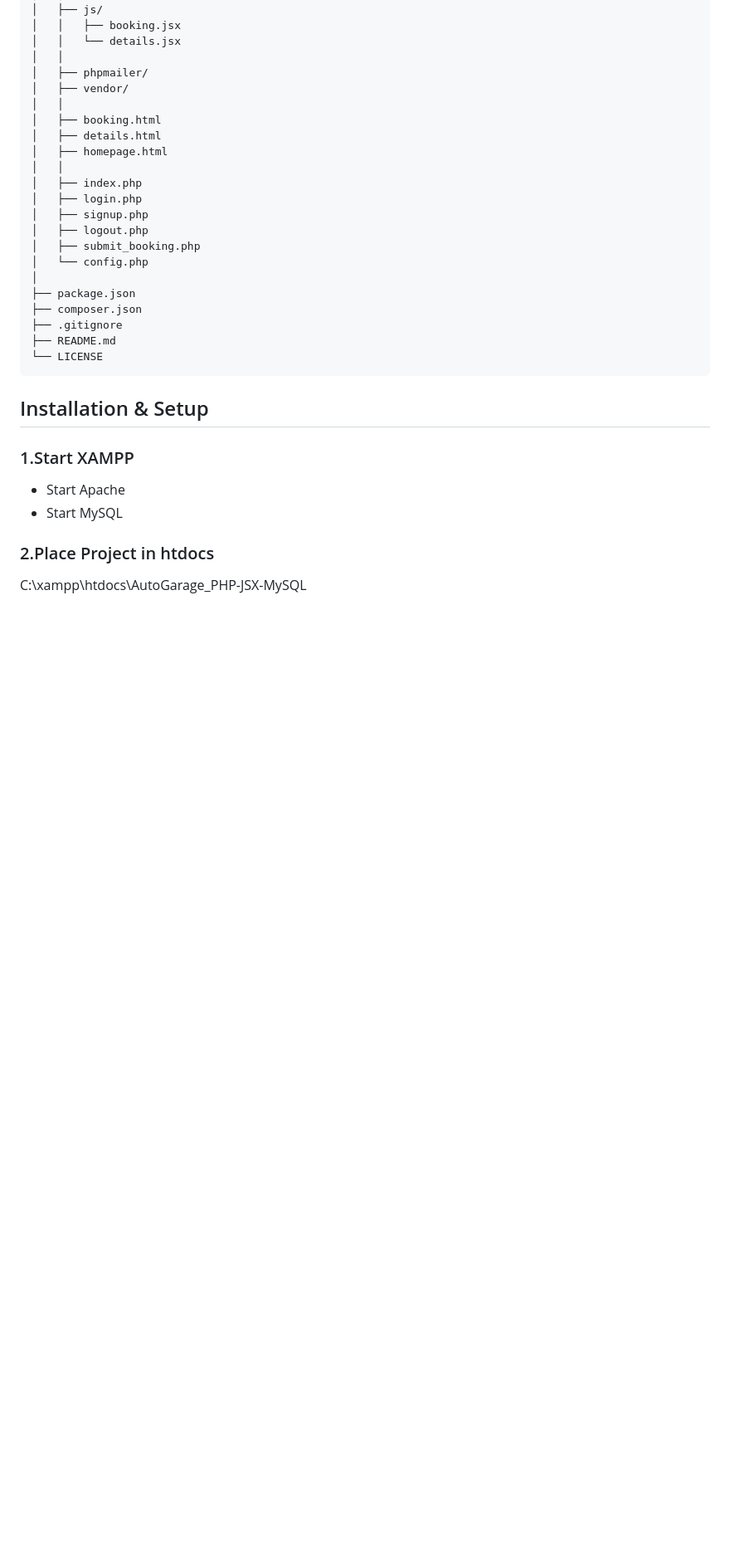
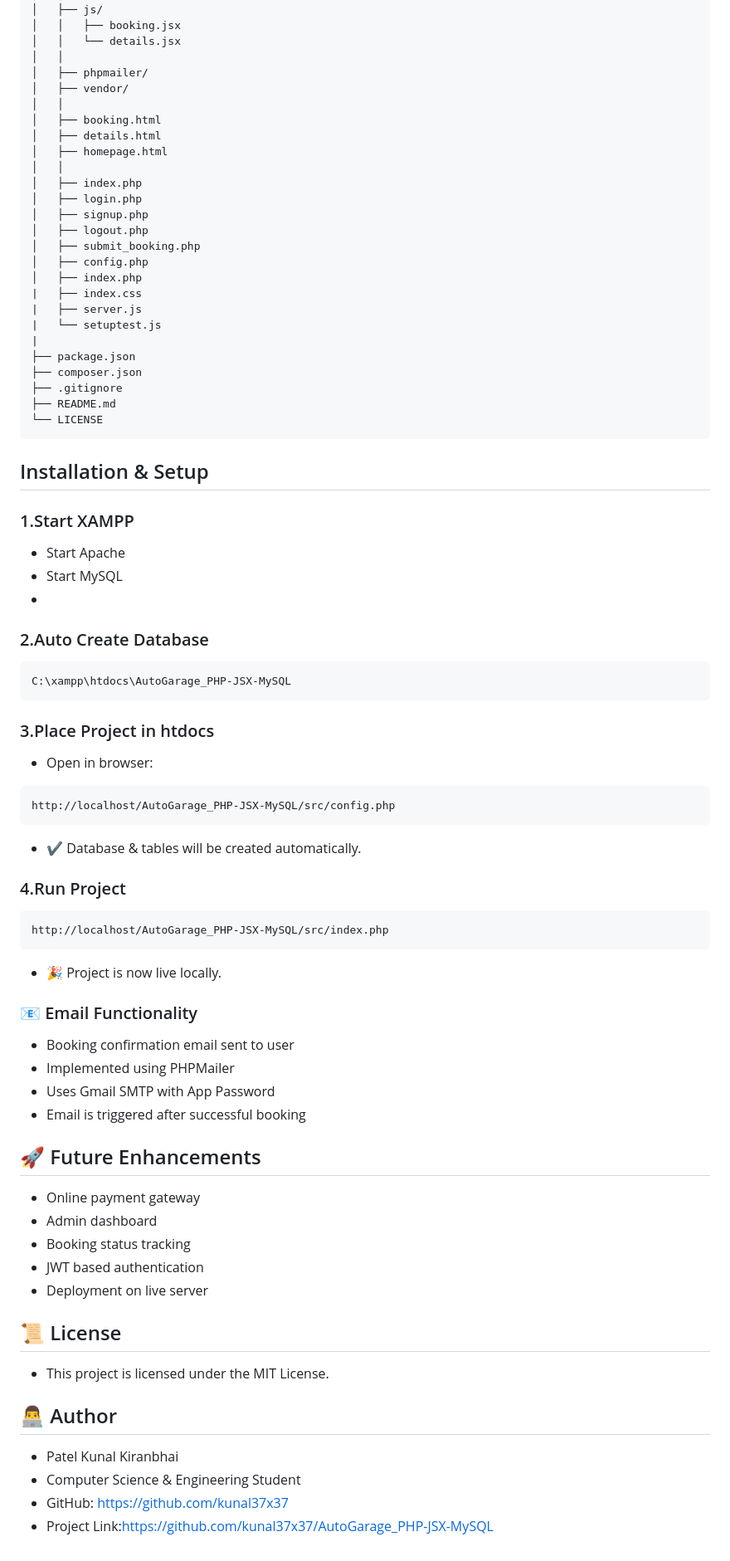
Before and after one commit to kunal37x37/AutoGarage_PHP-JSX-MySQL, a Markdown page: README.md, the part around one of its changes. Shown at 83% size. Rendered like a GitHub page; blank space fills up the shorter version.

````diff
--- a/README.md
+++ b/README.md
@@ -126,8 +102,12 @@ AutoGarage_PHP-JSX-MySQL/
 │   ├── signup.php
 │   ├── logout.php
 │   ├── submit_booking.php
-│   └── config.php
-│
+│   ├── config.php
+│   ├── index.php
+|   ├── index.css
+|   ├── server.js
+|   └── setuptest.js
+|
 ├── package.json
 ├── composer.json
 ├── .gitignore
@@ -139,5 +119,44 @@ AutoGarage_PHP-JSX-MySQL/
 ### 1.Start XAMPP
 - Start Apache
 - Start MySQL
-### 2.Place Project in htdocs
+-
+### 2.Auto Create Database
+
+```text
 C:\xampp\htdocs\AutoGarage_PHP-JSX-MySQL
+```
+
+### 3.Place Project in htdocs
+- Open in browser:
+```text
+http://localhost/AutoGarage_PHP-JSX-MySQL/src/config.php
+```
+- ✔ Database & tables will be created automatically.
+
+### 4.Run Project
+```text
+http://localhost/AutoGarage_PHP-JSX-MySQL/src/index.php
+```
+- 🎉 Project is now live locally.
+
+### 📧 Email Functionality
+- Booking confirmation email sent to user
+- Implemented using PHPMailer
+- Uses Gmail SMTP with App Password
+- Email is triggered after successful booking
+
+## 🚀 Future Enhancements
+- Online payment gateway
+- Admin dashboard
+- Booking status tracking
+- JWT based authentication
+- Deployment on live server
+
+## 📜 License
+- This project is licensed under the MIT License.
+
+## 👨‍💻 Author
+- Patel Kunal Kiranbhai
+- Computer Science & Engineering Student
+- GitHub: https://github.com/kunal37x37
+- Project Link:https://github.com/kunal37x37/AutoGarage_PHP-JSX-MySQL
````
Also changed, not shown: other parts of README.md (+2 -26 lines).
